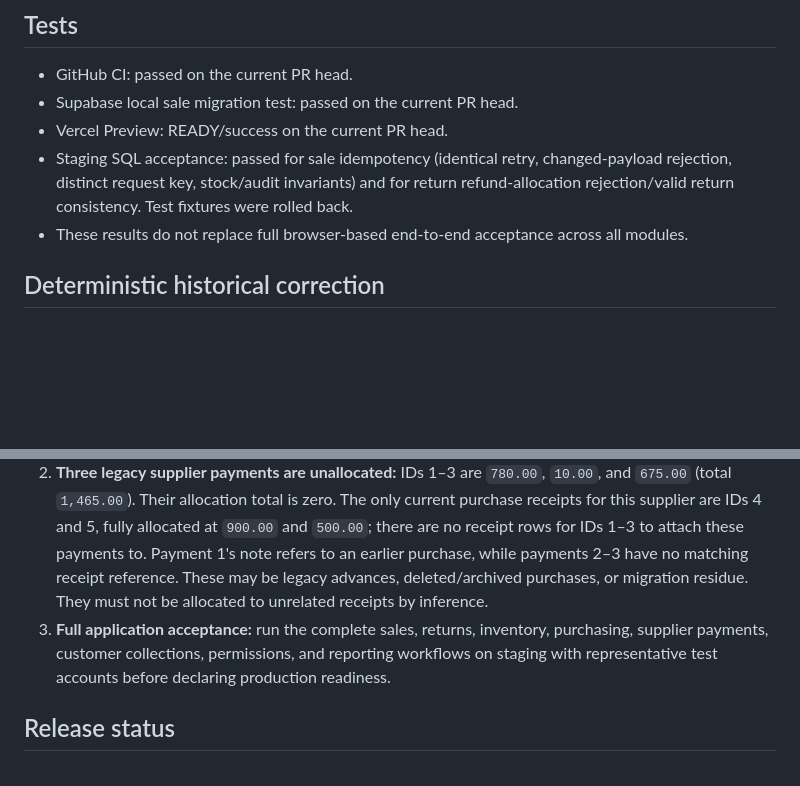
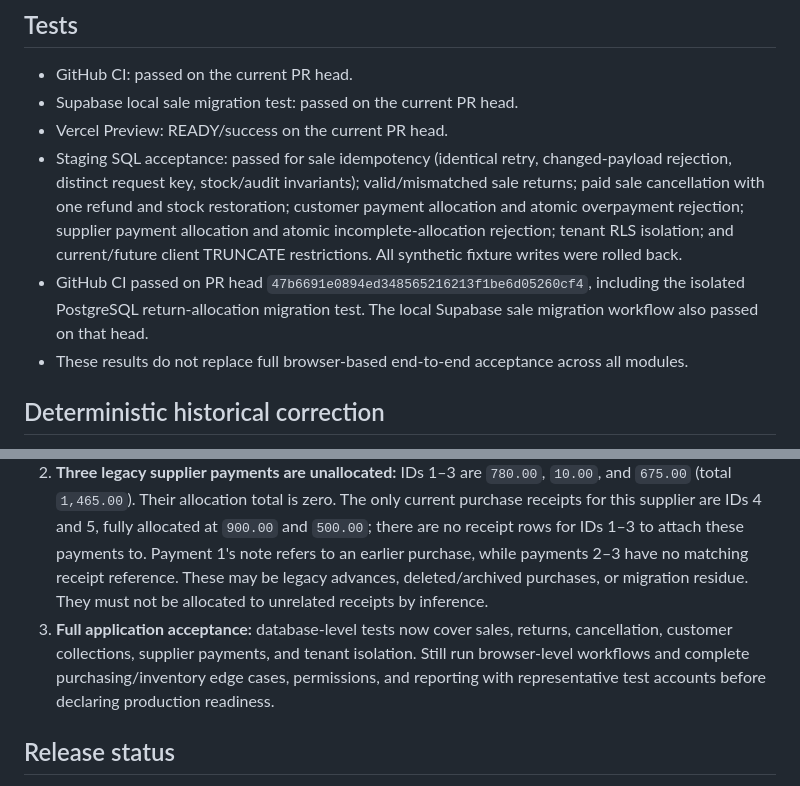
Before and after one commit to sadamalaozali11226-code/smart-sales-system-new, a Markdown page: docs/REPAIR_COMPLETION_REPORT_2026-10-23.md, 2 parts joined by grey strips. Rendered like a GitHub page; blank space fills up the shorter version.

Commit message:
Expand acceptance record with cancellation and customer payment verification

```diff
--- a/docs/REPAIR_COMPLETION_REPORT_2026-10-23.md
+++ b/docs/REPAIR_COMPLETION_REPORT_2026-10-23.md
@@ -38,7 +38,8 @@ All 31 staging RLS policies match the production policy definitions exactly. All
 - GitHub CI: passed on the current PR head.
 - Supabase local sale migration test: passed on the current PR head.
 - Vercel Preview: READY/success on the current PR head.
-- Staging SQL acceptance: passed for sale idempotency (identical retry, changed-payload rejection, distinct request key, stock/audit invariants) and for return refund-allocation rejection/valid return consistency. Test fixtures were rolled back.
+- Staging SQL acceptance: passed for sale idempotency (identical retry, changed-payload rejection, distinct request key, stock/audit invariants); valid/mismatched sale returns; paid sale cancellation with one refund and stock restoration; customer payment allocation and atomic overpayment rejection; supplier payment allocation and atomic incomplete-allocation rejection; tenant RLS isolation; and current/future client TRUNCATE restrictions. All synthetic fixture writes were rolled back.
+- GitHub CI passed on PR head `47b6691e0894ed348565216213f1be6d05260cf4`, including the isolated PostgreSQL return-allocation migration test. The local Supabase sale migration workflow also passed on that head.
 - These results do not replace full browser-based end-to-end acceptance across all modules.
 
 ## Deterministic historical correction
@@ -51,7 +52,7 @@ No other historical financial rows were altered.
 
 1. **Migration provenance:** production has 57 migration-history rows while the current branch contains 42 SQL migration files (including the newly added candidate migrations). Names/versions differ and some historical source migrations are unavailable. The snapshot makes staging structurally useful, but it does not reconstruct the missing historical migration provenance. Do not mark the production migration history as repaired by fabricating versions.
 2. **Three legacy supplier payments are unallocated:** IDs 1–3 are `780.00`, `10.00`, and `675.00` (total `1,465.00`). Their allocation total is zero. The only current purchase receipts for this supplier are IDs 4 and 5, fully allocated at `900.00` and `500.00`; there are no receipt rows for IDs 1–3 to attach these payments to. Payment 1's note refers to an earlier purchase, while payments 2–3 have no matching receipt reference. These may be legacy advances, deleted/archived purchases, or migration residue. They must not be allocated to unrelated receipts by inference.
-3. **Full application acceptance:** run the complete sales, returns, inventory, purchasing, supplier payments, customer collections, permissions, and reporting workflows on staging with representative test accounts before declaring production readiness.
+3. **Full application acceptance:** database-level tests now cover sales, returns, cancellation, customer collections, supplier payments, and tenant isolation. Still run browser-level workflows and complete purchasing/inventory edge cases, permissions, and reporting with representative test accounts before declaring production readiness.
 
 ## Release status
 
```
